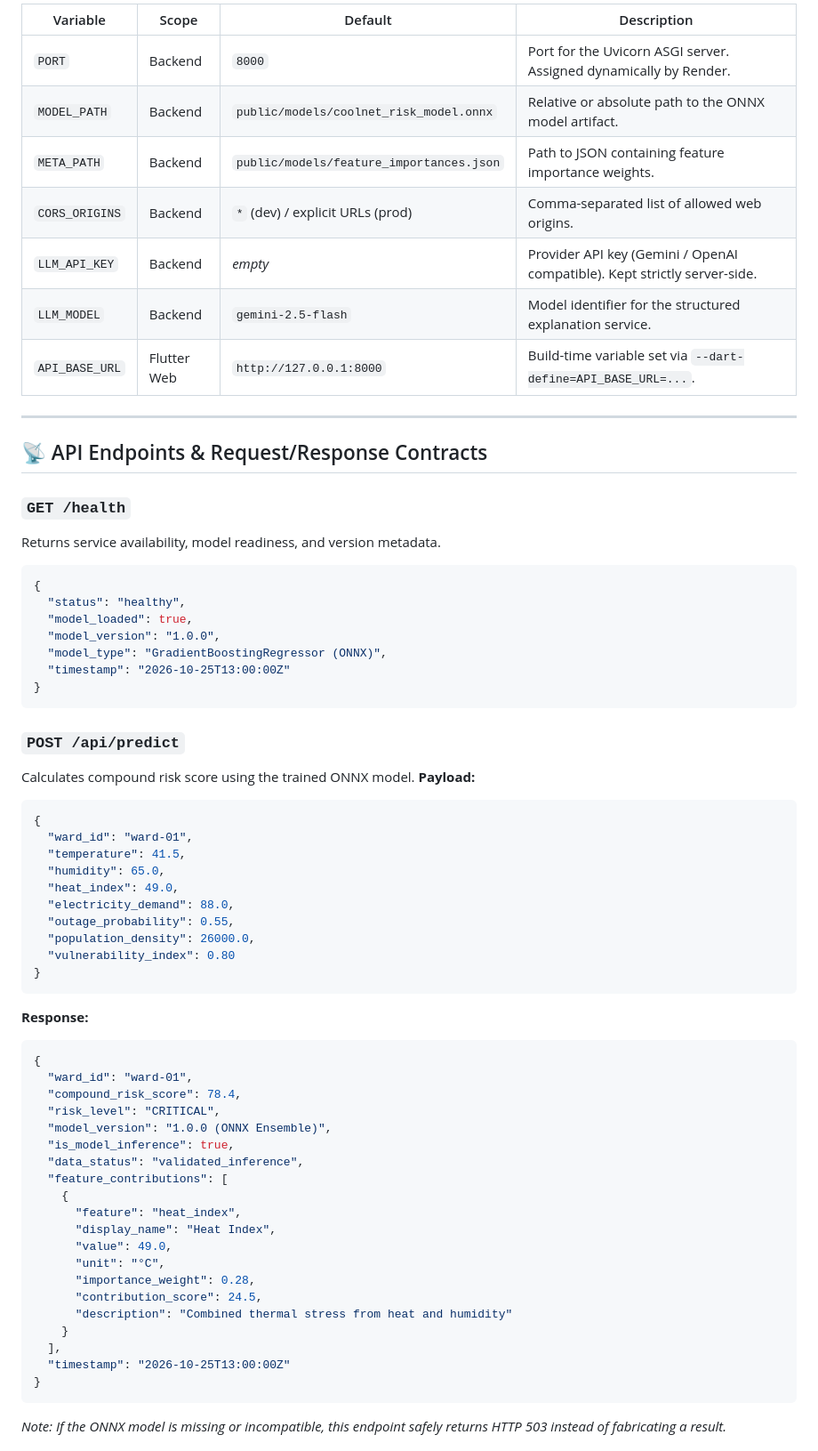
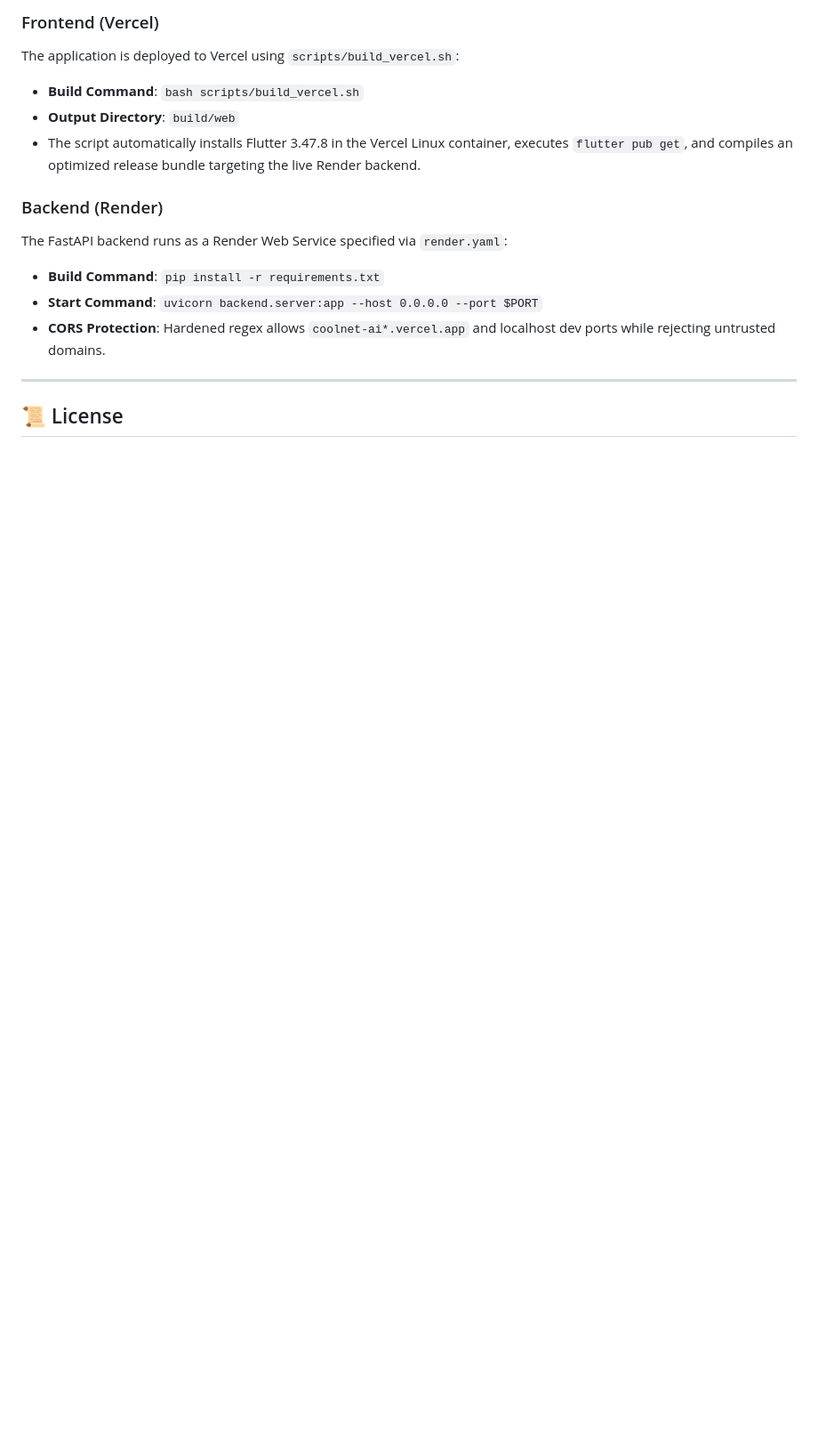
Before and after one commit to navneethvaradharaj11-dev/CoolNet-AI, a Markdown page: README.md, the part around one of its changes. Shown at 89% size. GitHub-like rendering; blank space fills up the shorter version.

````diff
--- a/README.md
+++ b/README.md
@@ -117,67 +236,17 @@ flutter run -d chrome
 
-| Variable | Scope | Default | Description |
-|---|---|---|---|
-| `PORT` | Backend | `8000` | Port for the Uvicorn ASGI server. Assigned dynamically by Render. |
-| `MODEL_PATH` | Backend | `public/models/coolnet_risk_model.onnx` | Relative or absolute path to the ONNX model artifact. |
-| `META_PATH` | Backend | `public/models/feature_importances.json` | Path to JSON containing feature importance weights. |
-| `CORS_ORIGINS` | Backend | `*` (dev) / explicit URLs (prod) | Comma-separated list of allowed web origins. |
-| `LLM_API_KEY` | Backend | *empty* | Provider API key (Gemini / OpenAI compatible). Kept strictly server-side. |
-| `LLM_MODEL` | Backend | `gemini-2.5-flash` | Model identifier for the structured explanation service. |
-| `API_BASE_URL` | Flutter Web | `http://127.0.0.1:8000` | Build-time variable set via `--dart-define=API_BASE_URL=...`. |
+### Frontend (Vercel)
+The application is deployed to Vercel using `scripts/build_vercel.sh`:
+- **Build Command**: `bash scripts/build_vercel.sh`
+- **Output Directory**: `build/web`
+- The script automatically installs Flutter 3.47.8 in the Vercel Linux container, executes `flutter pub get`, and compiles an optimized release bundle targeting the live Render backend.
+
+### Backend (Render)
+The FastAPI backend runs as a Render Web Service specified via `render.yaml`:
+- **Build Command**: `pip install -r requirements.txt`
+- **Start Command**: `uvicorn backend.server:app --host 0.0.0.0 --port $PORT`
+- **CORS Protection**: Hardened regex allows `coolnet-ai*.vercel.app` and localhost dev ports while rejecting untrusted domains.
 
 ---
 
-## 📡 API Endpoints & Request/Response Contracts
+## 📜 License
 
-### `GET /health`
-Returns service availability, model readiness, and version metadata.
-```json
-{
-  "status": "healthy",
-  "model_loaded": true,
-  "model_version": "1.0.0",
-  "model_type": "GradientBoostingRegressor (ONNX)",
-  "timestamp": "2026-10-25T13:00:00Z"
-}
-```
-
-### `POST /api/predict`
-Calculates compound risk score using the trained ONNX model.
-**Payload:**
-```json
-{
-  "ward_id": "ward-01",
-  "temperature": 41.5,
-  "humidity": 65.0,
-  "heat_index": 49.0,
-  "electricity_demand": 88.0,
-  "outage_probability": 0.55,
-  "population_density": 26000.0,
-  "vulnerability_index": 0.80
-}
-```
-**Response:**
-```json
-{
-  "ward_id": "ward-01",
-  "compound_risk_score": 78.4,
-  "risk_level": "CRITICAL",
-  "model_version": "1.0.0 (ONNX Ensemble)",
-  "is_model_inference": true,
-  "data_status": "validated_inference",
-  "feature_contributions": [
-    {
-      "feature": "heat_index",
-      "display_name": "Heat Index",
-      "value": 49.0,
-      "unit": "°C",
-      "importance_weight": 0.28,
-      "contribution_score": 24.5,
-      "description": "Combined thermal stress from heat and humidity"
-    }
-  ],
-  "timestamp": "2026-10-25T13:00:00Z"
-}
-```
-*Note: If the ONNX model is missing or incompatible, this endpoint safely returns HTTP 503 instead of fabricating a result.*
-
````
Also changed, not shown: other parts of README.md (+176 -114 lines).
